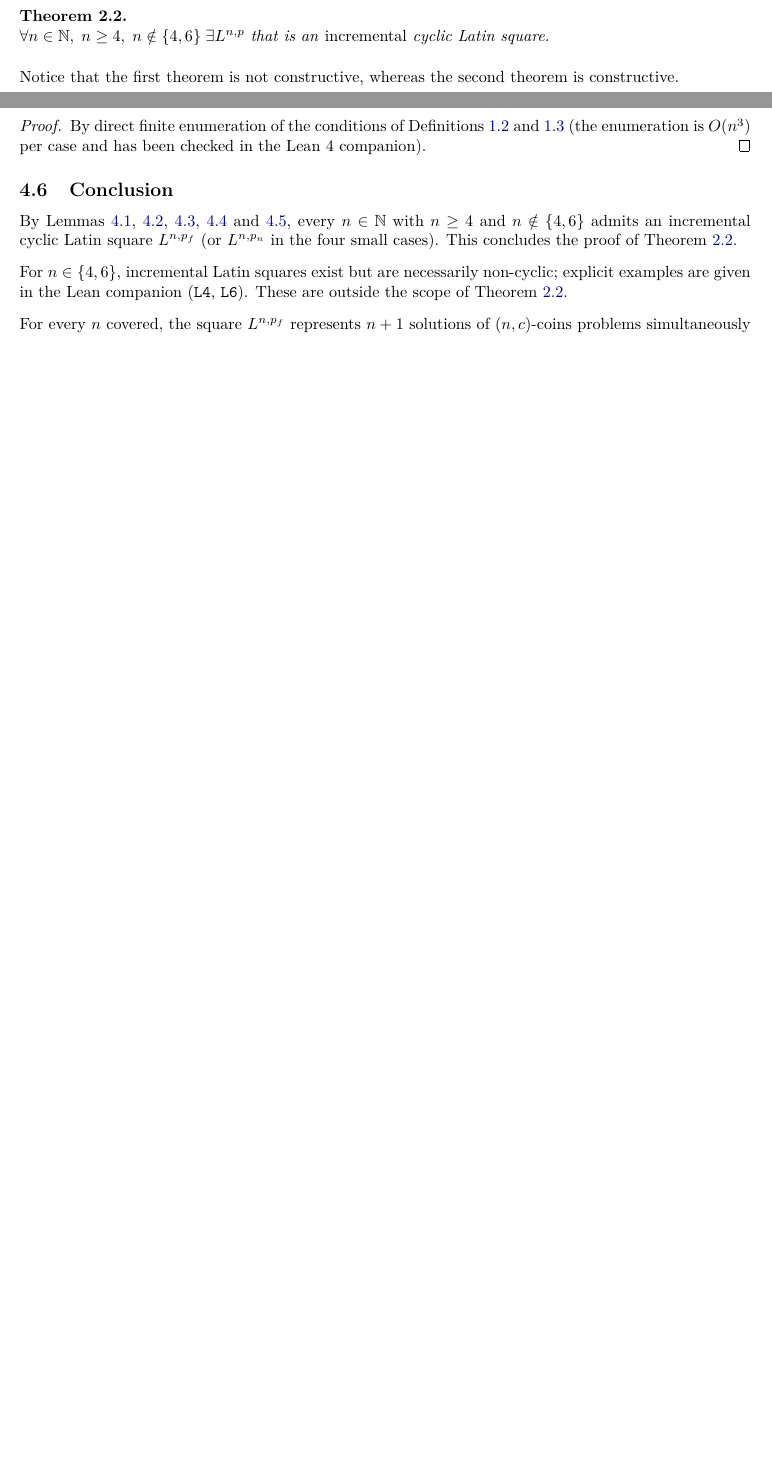
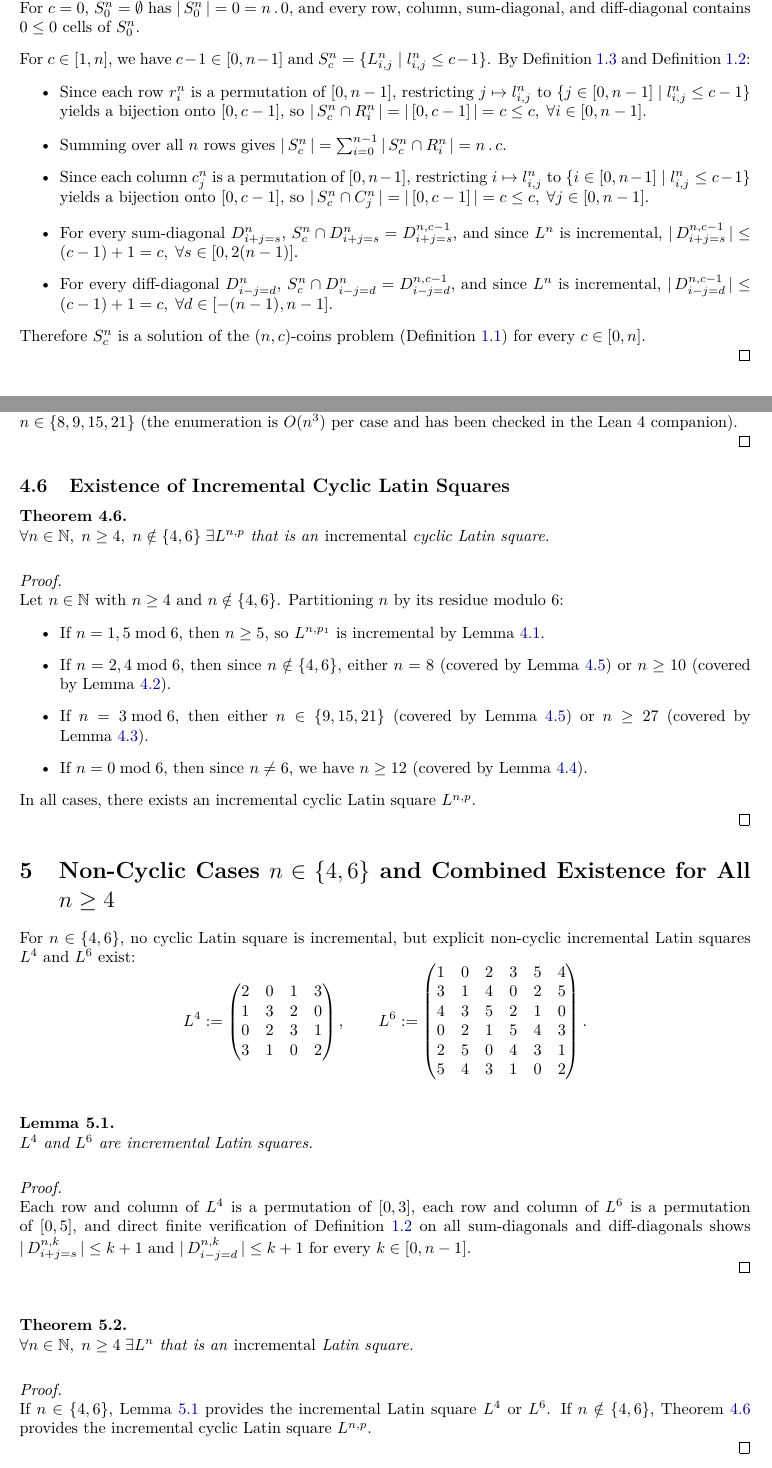
Before and after one commit to NofanTasi/incremental-nc-coins-problem, a LaTeX paper (doc/tex/paper.tex): two parts of pages 2 and 15 of 16 before the commit and two parts of pages 3 and 16 of 17 after it, joined at a grey line, cut at the place of the change, the shorter picture padded with empty space. Compiled offline with pdfLaTeX.

Commit message:
more modular paper.tex

```diff
--- a/doc/tex/paper.tex
+++ b/doc/tex/paper.tex
@@ -287,14 +294,33 @@ $S^n_c = \{L^n_{i,j} \mid l^n_{i,j} < c\}$ (notice that $S^n_0 = \emptyset$).
+\begin{proof}
 
 \vspace{8pt}
 
-\begin{theorem}\label{thm:main2}
-\hspace{1pt} \\ $\forall n \in \mathbb{N}, \; n \ge 4, \; n \notin \{4, 6\} \; \exists L^{n,p}$ that
-is an \emph{incremental} cyclic Latin square.
-\end{theorem}
+\hspace{1pt} \\ For $c = 0$, $S^n_0 = \emptyset$ has $|\,S^n_0\,| = 0 = n\,.\,0$, and every row,
+column, sum-diagonal, and diff-diagonal contains $0 \le 0$ cells of $S^n_0$.
 
 \vspace{8pt}
 
-Notice that the first theorem is not constructive, whereas the second theorem is constructive.
+For $c \in [1,n]$, we have $c - 1 \in [0,n-1]$ and
+$S^n_c = \{L^n_{i,j} \mid l^n_{i,j} \le c - 1\}$. By Definition~\ref{def:ls} and
+Definition~\ref{def:is}:
+\begin{itemize}
+\item Since each row $r^n_i$ is a permutation of $[0,n-1]$, restricting $j \mapsto l^n_{i,j}$ to
+$\{j \in [0,n-1] \mid l^n_{i,j} \le c - 1\}$ yields a bijection onto $[0,c-1]$, so
+$|\,S^n_c \cap R^n_i\,| = |\,[0,c-1]\,| = c \le c, \; \forall i \in [0,n-1]$.
+\item Summing over all $n$ rows gives
+$|\,S^n_c\,| = \sum_{i=0}^{n-1} |\,S^n_c \cap R^n_i\,| = n\,.\,c$.
+\item Since each column $c^n_j$ is a permutation of $[0,n-1]$, restricting $i \mapsto l^n_{i,j}$ to
+$\{i \in [0,n-1] \mid l^n_{i,j} \le c - 1\}$ yields a bijection onto $[0,c-1]$, so
+$|\,S^n_c \cap C^n_j\,| = |\,[0,c-1]\,| = c \le c, \; \forall j \in [0,n-1]$.
+\item For every sum-diagonal $D^n_{i+j=s}$, $S^n_c \cap D^n_{i+j=s} = D^{n,c-1}_{i+j=s}$, and since
+$L^n$ is incremental, $|\,D^{n,c-1}_{i+j=s}\,| \le (c - 1) + 1 = c, \; \forall s \in [0,2(n-1)]$.
+\item For every diff-diagonal $D^n_{i-j=d}$, $S^n_c \cap D^n_{i-j=d} = D^{n,c-1}_{i-j=d}$, and since
+$L^n$ is incremental, $|\,D^{n,c-1}_{i-j=d}\,| \le (c - 1) + 1 = c, \; \forall d \in [-(n-1),n-1]$.
+\end{itemize}
+Therefore $S^n_c$ is a solution of the $(n,c)$-coins problem (Definition~\ref{def:nc}) for every
+$c \in [0,n]$.
+
+\end{proof}
 
 \section{Injective Majorization}
 
@@ -1383,25 +1411,95 @@ $L^{n,p_n}$ is an incremental cyclic Latin square.
 \end{lemma}
 
 \begin{proof}
-By direct finite enumeration of the conditions of Definitions \ref{def:is} and \ref{def:ls}
-(the enumeration is $O(n^3)$ per case and has been checked in the Lean~4 companion).
-\end{proof}
-
-\subsection[Conclusion]{Conclusion}
-
-By Lemmas \ref{lem:fam1}, \ref{lem:fam2}, \ref{lem:fam3}, \ref{lem:fam4} and \ref{lem:small},
-every $n \in \mathbb{N}$ with $n \ge 4$ and $n \notin \{4, 6\}$ admits an incremental cyclic
-Latin square $L^{n,p_f}$ (or $L^{n,p_n}$ in the four small cases). This concludes the proof
-of Theorem \ref{thm:main2}.
 
 \vspace{8pt}
 
-\noindent For $n \in \{4, 6\}$, incremental Latin squares exist but are necessarily
-non-cyclic; explicit examples are given in the Lean companion
-(\texttt{L4}, \texttt{L6}). These are outside the scope of Theorem \ref{thm:main2}.
+\hspace{1pt} \\ By Lemma~\ref{lem:inj-maj} and direct finite enumeration of majorization and
+injectivity on $[0,n-1]^2$ for each $n \in \{8, 9, 15, 21\}$ (the enumeration is $O(n^3)$ per case
+and has been checked in the Lean~4 companion).
+
+\end{proof}
+
+\subsection[Existence of Incremental Cyclic Latin Squares]{Existence of Incremental Cyclic Latin Squares}
+
+\begin{theorem}\label{thm:main2}
+\hspace{1pt} \\ $\forall n \in \mathbb{N}, \; n \ge 4, \; n \notin \{4, 6\} \; \exists L^{n,p}$ that
+is an \emph{incremental} cyclic Latin square.
+\end{theorem}
+
+\begin{proof}
 
 \vspace{8pt}
 
-\noindent For every $n$ covered, the square $L^{n,p_f}$ represents $n+1$ solutions of
-$(n,c)$-coins problems simultaneously for $c \in [0,n]$ as described in Theorem
-\ref{thm:main1}, giving $S^n_c = \{L^n_{i,j} \mid l^n_{i,j} < c\}$.
+\hspace{1pt} \\ Let $n \in \mathbb{N}$ with $n \ge 4$ and $n \notin \{4, 6\}$. Partitioning $n$ by
+its residue modulo~$6$:
+\begin{itemize}
+\item If $n = 1, 5 \bmod 6$, then $n \ge 5$, so $L^{n,p_1}$ is incremental by Lemma~\ref{lem:fam1}.
+\item If $n = 2, 4 \bmod 6$, then since $n \notin \{4, 6\}$, either $n = 8$ (covered by
+Lemma~\ref{lem:small}) or $n \ge 10$ (covered by Lemma~\ref{lem:fam2}).
+\item If $n = 3 \bmod 6$, then either $n \in \{9, 15, 21\}$ (covered by Lemma~\ref{lem:small}) or
+$n \ge 27$ (covered by Lemma~\ref{lem:fam3}).
+\item If $n = 0 \bmod 6$, then since $n \ne 6$, we have $n \ge 12$ (covered by
+Lemma~\ref{lem:fam4}).
+\end{itemize}
+In all cases, there exists an incremental cyclic Latin square $L^{n,p}$.
+
+\end{proof}
+
+\section[Non-Cyclic Cases and Combined Existence]{Non-Cyclic Cases $n \in \{4, 6\}$ and Combined Existence for All $n \ge 4$}
+
+For $n \in \{4, 6\}$, no cyclic Latin square is incremental, but explicit non-cyclic incremental
+Latin squares $L^4$ and $L^6$ exist:
+\[
+    L^4 :=
+    \begin{pmatrix}
+        2 & 0 & 1 & 3 \\
+        1 & 3 & 2 & 0 \\
+        0 & 2 & 3 & 1 \\
+        3 & 1 & 0 & 2
+    \end{pmatrix},
+    \qquad
+    L^6 :=
+    \begin{pmatrix}
+        1 & 0 & 2 & 3 & 5 & 4 \\
+        3 & 1 & 4 & 0 & 2 & 5 \\
+        4 & 3 & 5 & 2 & 1 & 0 \\
+        0 & 2 & 1 & 5 & 4 & 3 \\
+        2 & 5 & 0 & 4 & 3 & 1 \\
+        5 & 4 & 3 & 1 & 0 & 2
+    \end{pmatrix}.
+\]
+
+\vspace{8pt}
+
+\begin{lemma}\label{lem:L4L6}
+\hspace{1pt} \\ $L^4$ and $L^6$ are incremental Latin squares.
+\end{lemma}
+
+\begin{proof}
+
+\vspace{8pt}
+
+\hspace{1pt} \\ Each row and column of $L^4$ is a permutation of $[0,3]$, each row and column of
+$L^6$ is a permutation of $[0,5]$, and direct finite verification of Definition~\ref{def:is} on all
+sum-diagonals and diff-diagonals shows $|\,D^{n,k}_{i+j=s}\,| \le k + 1$ and
+$|\,D^{n,k}_{i-j=d}\,| \le k + 1$ for every $k \in [0,n-1]$.
+
+\end{proof}
+
+\vspace{8pt}
+
+\begin{theorem}\label{thm:main3}
+\hspace{1pt} \\ $\forall n \in \mathbb{N}, \; n \ge 4 \; \exists L^n$ that is an \emph{incremental}
+Latin square.
+\end{theorem}
+
+\begin{proof}
+
+\vspace{8pt}
+
+\hspace{1pt} \\ If $n \in \{4, 6\}$, Lemma~\ref{lem:L4L6} provides the incremental Latin square
+$L^4$ or $L^6$. If $n \notin \{4, 6\}$, Theorem~\ref{thm:main2} provides the incremental cyclic
+Latin square $L^{n,p}$.
+
+\end{proof}
```
Also changed, not shown: doc/pdf/paper.pdf, doc/tex/paper.tex (72 more changed lines).
